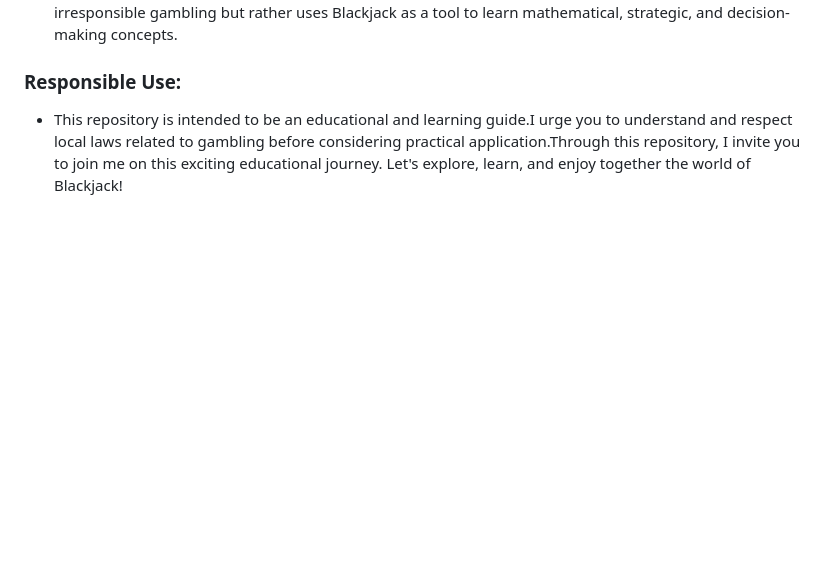
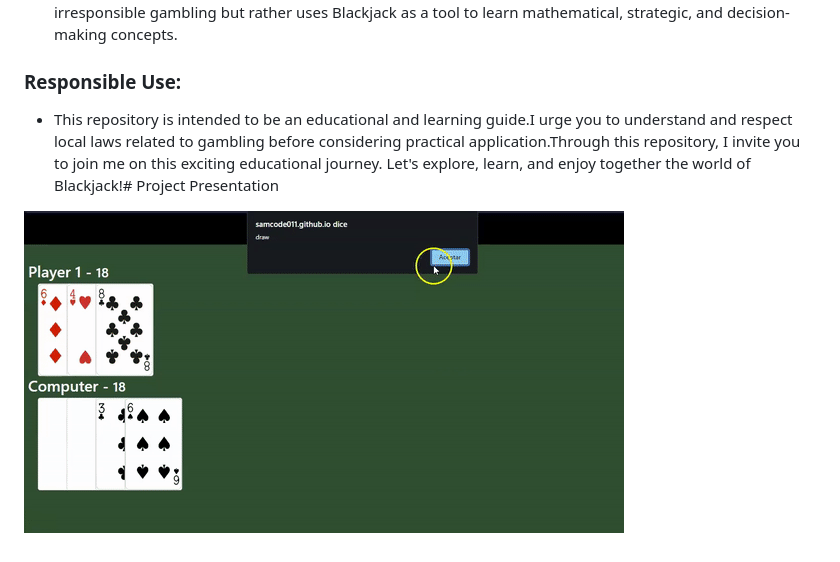
Before and after one commit to SamCode011/Blackjack-Project, a Markdown page: Readme.md, the part around the change. GitHub-like rendering; pictures changed too: gif/ezgif.com-video-to-gif-converted.gif (added); blank space fills up the shorter version.

Commit message:
insert gif

```diff
--- a/Readme.md
+++ b/Readme.md
@@ -3,4 +3,6 @@
 - I want to emphasize that this project is created with an educational focus. It doesn't advocate for irresponsible gambling but rather uses Blackjack as a tool to learn mathematical, strategic, and decision-making concepts.
 
 ### Responsible Use:
-- This repository is intended to be an educational and learning guide.I urge you to understand and respect local laws related to gambling before considering practical application.Through this repository, I invite you to join me on this exciting educational journey. Let's explore, learn, and enjoy together the world of Blackjack!
+- This repository is intended to be an educational and learning guide.I urge you to understand and respect local laws related to gambling before considering practical application.Through this repository, I invite you to join me on this exciting educational journey. Let's explore, learn, and enjoy together the world of Blackjack!# Project Presentation
+
+![](./gif/ezgif.com-video-to-gif-converted.gif)
```
